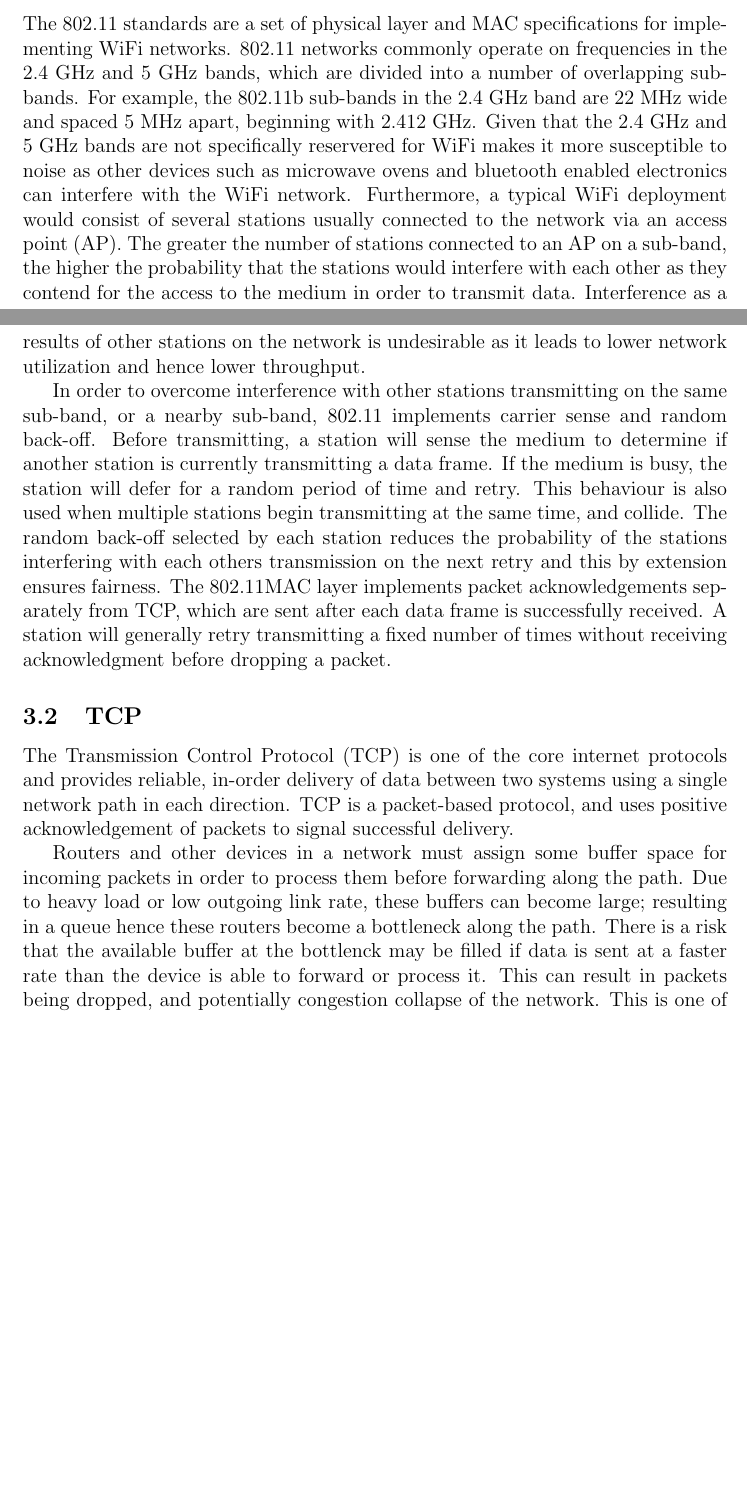
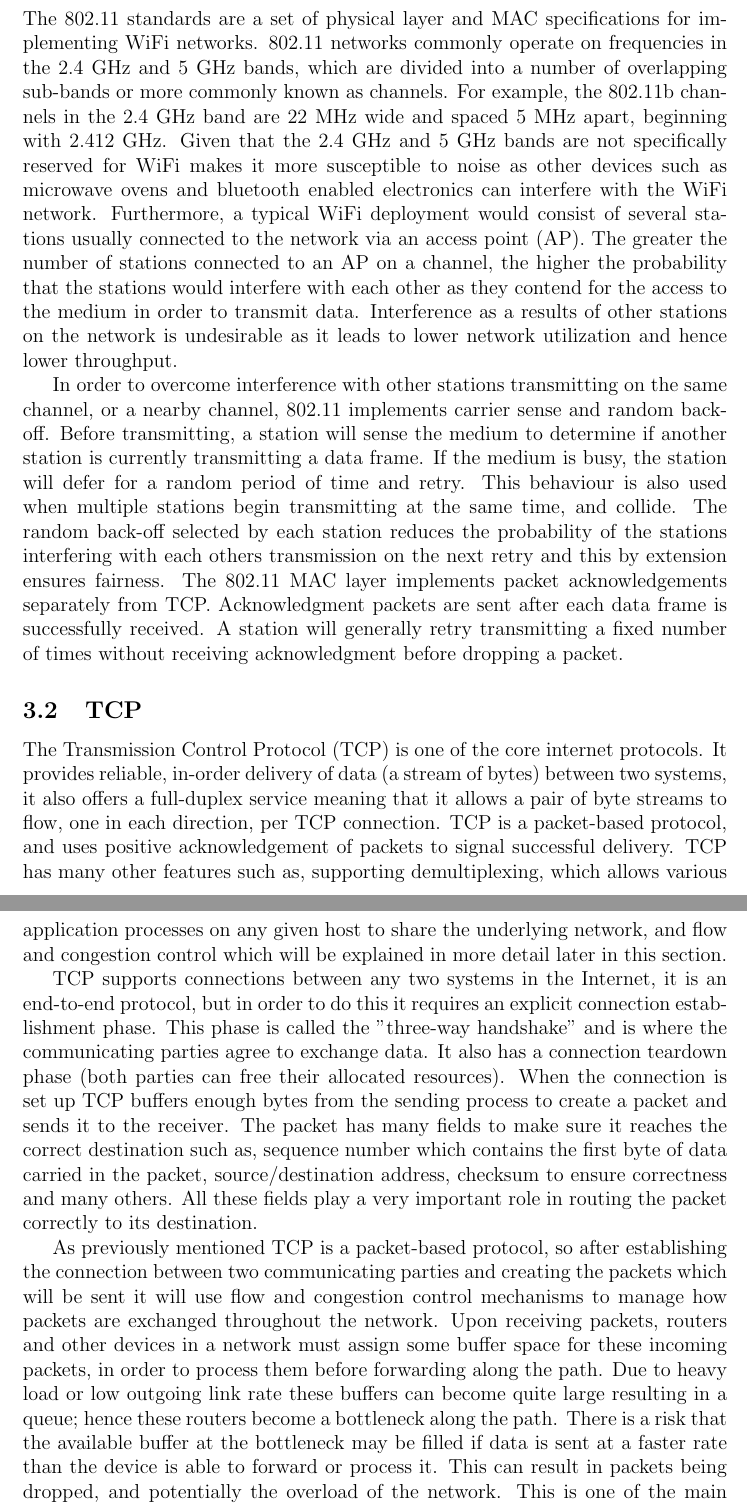
Before and after one commit to jamesbarlow/mptcp, a LaTeX paper (report/report.tex, which reads report/sections/background.tex): two parts of pages 5 and 6 of 20 before the commit and two parts of pages 6 and 7 of 21 after it, joined at a grey line, cut so that both start at the same text, the shorter picture padded with empty space. Compiled offline with pdfLaTeX.

Commit message:
Add a few changes but not finished yet

```diff
--- a/report/sections/background.tex
+++ b/report/sections/background.tex
@@ -2,20 +2,21 @@
 The 802.11 standards are a set of physical layer and MAC specifications for
 implementing WiFi networks.  802.11 networks commonly operate on frequencies in
 the 2.4 GHz and 5 GHz bands, which are divided into a number of overlapping
-sub-bands. For example, the 802.11b sub-bands in the 2.4 GHz band are 22 MHz
-wide and spaced 5 MHz apart, beginning with 2.412 GHz. Given that the 2.4 GHz
-and 5 GHz bands are not specifically reservered for WiFi makes it more
-susceptible to noise as other devices such as microwave ovens and bluetooth
-enabled electronics can interfere with the WiFi network. Furthermore, a typical
-WiFi deployment would consist of several stations usually connected to the
-network via an access point (AP). The greater the number of stations connected
-to an AP on a sub-band, the higher the probability that the stations would
-interfere with each other as they contend for the access to the medium in order
-to transmit data. Interference as a results of other stations on the network is
-undesirable as it leads to lower network utilization and hence lower throughput.
+sub-bands or more commonly known as channels. For example, the 802.11b channels
+in the 2.4 GHz band are 22 MHz wide and spaced 5 MHz apart, beginning with 2.412
+GHz. Given that the 2.4 GHz and 5 GHz bands are not specifically reserved for
+WiFi makes it more susceptible to noise as other devices such as microwave ovens
+and bluetooth enabled electronics can interfere with the WiFi network.
+Furthermore, a typical WiFi deployment would consist of several stations usually
+connected to the network via an access point (AP). The greater the number of
+stations connected to an AP on a channel, the higher the probability that the
+stations would interfere with each other as they contend for the access to the
+medium in order to transmit data. Interference as a results of other stations on
+the network is undesirable as it leads to lower network utilization and hence
+lower throughput.
 
 In order to overcome interference with other stations transmitting on the same
-sub-band, or a nearby sub-band, 802.11 implements carrier sense and random
+channel, or a nearby channel, 802.11 implements carrier sense and random
 back-off. Before transmitting, a station will sense the medium to determine if
 another station is currently transmitting a data frame. If the medium is busy,
 the station will defer for a random period of time and retry. This behaviour is
@@ -23,24 +24,43 @@ also used when multiple stations begin transmitting at the same time, and
 collide. The random back-off selected by each station reduces the probability
 of the stations interfering with each others transmission on the next retry and
 this by extension ensures fairness.
-The 802.11MAC layer implements packet acknowledgements separately from
-TCP, which are sent after each data frame is successfully received. A station
-will generally retry transmitting a fixed number of times without receiving
-acknowledgment before dropping a packet.
+The 802.11 MAC layer implements packet acknowledgements separately from
+TCP. Acknowledgment packets are sent after each data frame is successfully
+received. A station will generally retry transmitting a fixed number of times
+without receiving acknowledgment before dropping a packet.
 
 \subsection{TCP}
-The Transmission Control Protocol (TCP) is one of the core internet protocols
-and provides reliable, in-order delivery of data between two systems using a
-single network path in each direction. TCP is a packet-based protocol, and uses
-positive acknowledgement of packets to signal successful delivery.
+The Transmission Control Protocol (TCP) is one of the core internet protocols.
+It provides reliable, in-order delivery of data (a stream of bytes) between two
+systems, it also offers a full-duplex service meaning that it allows a pair of
+byte streams to flow, one in each direction, per TCP connection. TCP is a
+packet-based protocol, and uses positive acknowledgement of packets to signal
+successful delivery. TCP has many other features such as, supporting
+demultiplexing, which allows various application processes on any given host to
+share the underlying network, and flow and congestion control which will be
+explained in more detail later in this section.
 
-Routers and other devices in a network must assign some buffer space for
-incoming packets in order to process them before forwarding along the path.
-Due to heavy load or low outgoing link rate, these buffers can become large;
-resulting in a queue hence these routers become a bottleneck along the path.
-There is a risk that the available buffer at the bottlenck may be filled if
-data is sent at a faster rate than the device is able to forward or process it.
-This can result in packets being dropped, and potentially congestion collapse
-of the network. This is one of the main problems which TCP must overcome, and
-the protocol implements flow control and congestion control mechanisms to share
-bottlenecks fairly and avoid overload.
+TCP supports connections between any two systems in the Internet, it is an
+end-to-end protocol, but in order to do this it requires an explicit connection
+establishment phase. This phase is called the "three-way handshake" and is where
+the communicating parties agree to exchange data. It also has a connection
+teardown phase (both parties can free their allocated resources). When the
+connection is set up TCP buffers enough bytes from the sending process to create
+a packet and sends it to the receiver. The packet has many fields to make sure it
+reaches the correct destination such as, sequence number which contains the
+first byte of data carried in the packet, source/destination address, checksum
+to ensure correctness and many others. All these fields play a very important
+role in routing the packet correctly to its destination.
+
+As previously mentioned TCP is a packet-based protocol, so after establishing
+the connection between two communicating parties and creating the packets which
+will be sent it will use flow and congestion control mechanisms to manage how
+packets are exchanged throughout the network. Upon receiving packets, routers
+and other devices in a network must assign some buffer space for these incoming
+packets, in order to process them before forwarding along the path. Due to heavy
+load or low outgoing link rate these buffers can become quite large resulting in
+a queue; hence these routers become a bottleneck along the path. There is a risk
+that the available buffer at the bottleneck may be filled if data is sent at a
+faster rate than the device is able to forward or process it. This can result in
+packets being dropped, and potentially the overload of the network. This is one
+of the main problems which TCP must overcome, and the protocol implements flow
```
Also changed, not shown: report/sections/background.tex (31 more changed lines).
